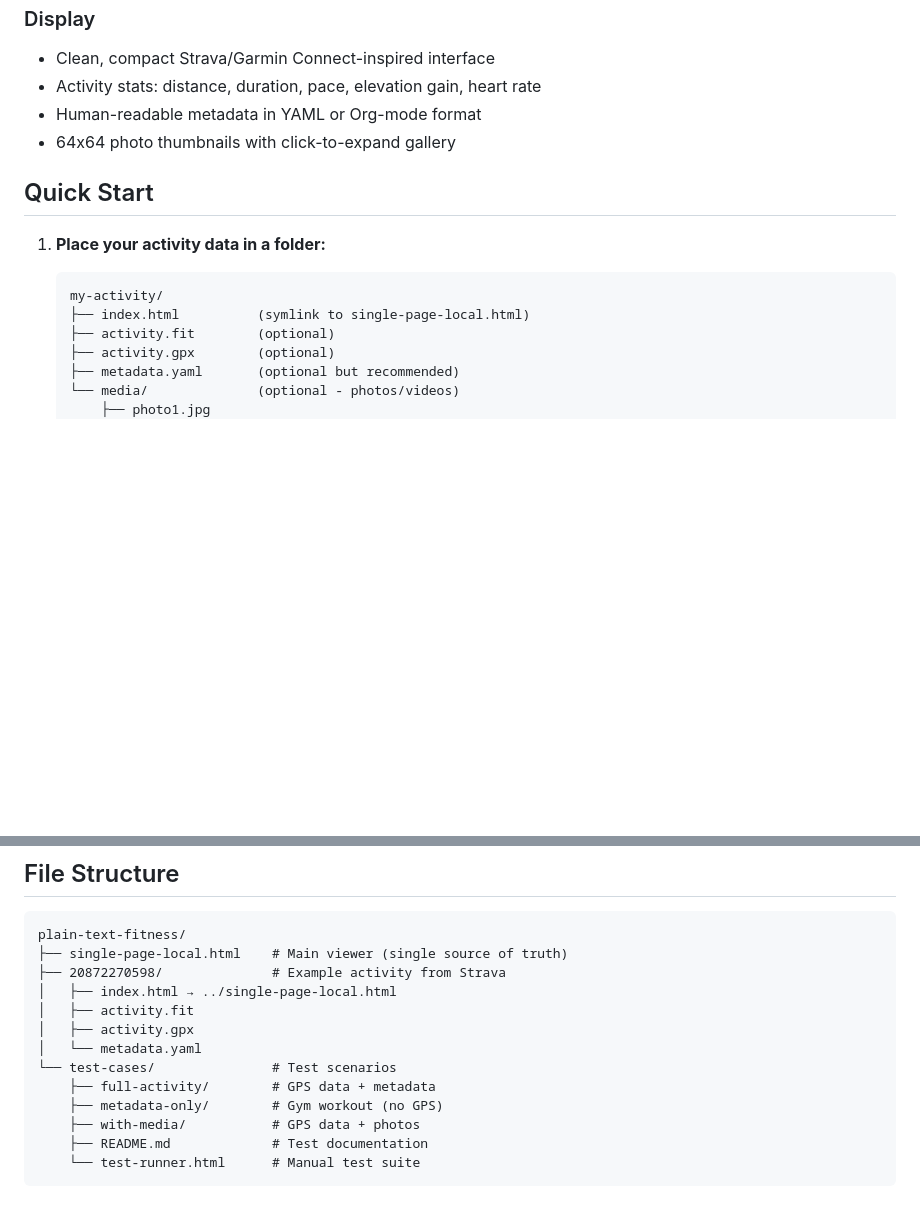
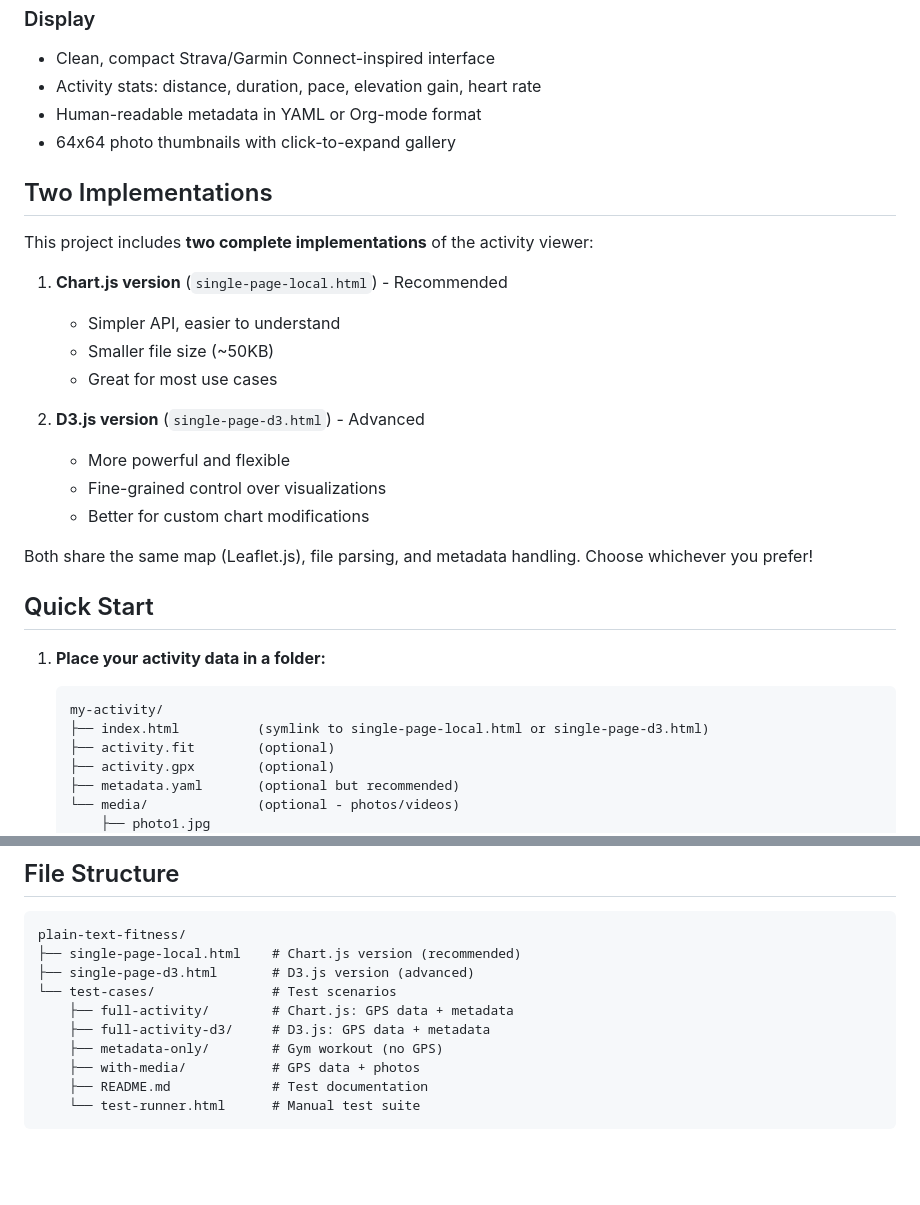
Before and after one commit to andyreagan/single-page-fitness-viewer, a Markdown page: README.md, 2 parts joined by grey strips. Drawn GitHub-style; blank space fills up the shorter version.

````diff
--- a/README.md
+++ b/README.md
@@ -19,12 +21,28 @@ A self-contained, local-first fitness activity viewer that works with .fit and .
 - Human-readable metadata in YAML or Org-mode format
 - 64x64 photo thumbnails with click-to-expand gallery
 
+## Two Implementations
+
+This project includes **two complete implementations** of the activity viewer:
+
+1. **Chart.js version** (`single-page-local.html`) - Recommended
+   - Simpler API, easier to understand
+   - Smaller file size (~50KB)
+   - Great for most use cases
+
+2. **D3.js version** (`single-page-d3.html`) - Advanced
+   - More powerful and flexible
+   - Fine-grained control over visualizations
+   - Better for custom chart modifications
+
+Both share the same map (Leaflet.js), file parsing, and metadata handling. Choose whichever you prefer!
+
 ## Quick Start
 
 1. **Place your activity data in a folder:**
    ```
    my-activity/
-   ├── index.html          (symlink to single-page-local.html)
+   ├── index.html          (symlink to single-page-local.html or single-page-d3.html)
    ├── activity.fit        (optional)
    ├── activity.gpx        (optional)
    ├── metadata.yaml       (optional but recommended)
@@ -69,14 +87,11 @@ All fields are optional. You can add any custom fields you want!
 
 ```
 plain-text-fitness/
-├── single-page-local.html    # Main viewer (single source of truth)
-├── 20872270598/              # Example activity from Strava
-│   ├── index.html → ../single-page-local.html
-│   ├── activity.fit
-│   ├── activity.gpx
-│   └── metadata.yaml
+├── single-page-local.html    # Chart.js version (recommended)
+├── single-page-d3.html       # D3.js version (advanced)
 └── test-cases/               # Test scenarios
-    ├── full-activity/        # GPS data + metadata
+    ├── full-activity/        # Chart.js: GPS data + metadata
+    ├── full-activity-d3/     # D3.js: GPS data + metadata
     ├── metadata-only/        # Gym workout (no GPS)
     ├── with-media/           # GPS data + photos
     ├── README.md             # Test documentation
````
Also changed, not shown: other parts of README.md (+31 -15 lines).
